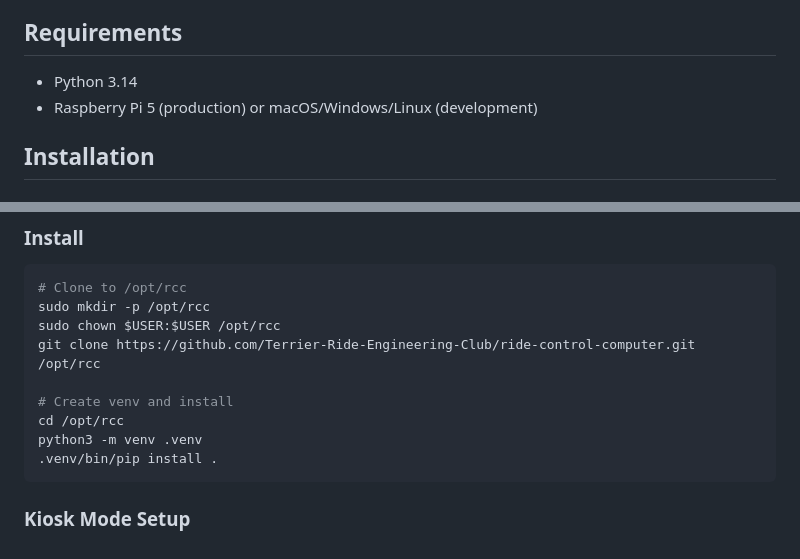
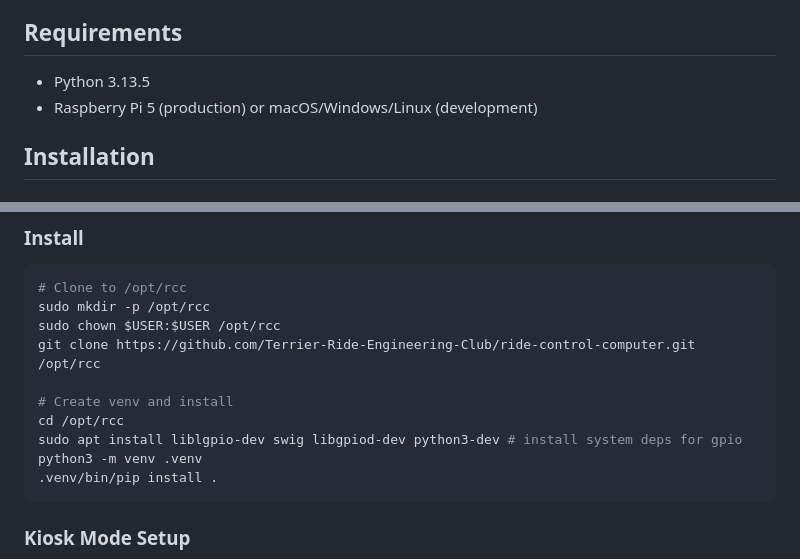
Before and after one commit to Terrier-Ride-Engineering-Club/ride-control-computer, a Markdown page: README.md, 2 parts joined by grey strips. Drawn GitHub-style.

Commit message:
it works! update readme

````diff
--- a/README.md
+++ b/README.md
@@ -28,7 +28,7 @@ Mechanical Lead: Daniel Ulrich (dculrich@bu.edu) <br>
 Design Lead: Jon Chuang (chuangj@bu.edu) <br>
 
 ## Requirements
-- Python 3.14
+- Python 3.13.5
 - Raspberry Pi 5 (production) or macOS/Windows/Linux (development)
 
 ## Installation
@@ -81,6 +81,7 @@ git clone https://github.com/Terrier-Ride-Engineering-Club/ride-control-computer
 
 # Create venv and install
 cd /opt/rcc
+sudo apt install liblgpio-dev swig libgpiod-dev python3-dev # install system deps for gpio
 python3 -m venv .venv
 .venv/bin/pip install .
 ```
````
